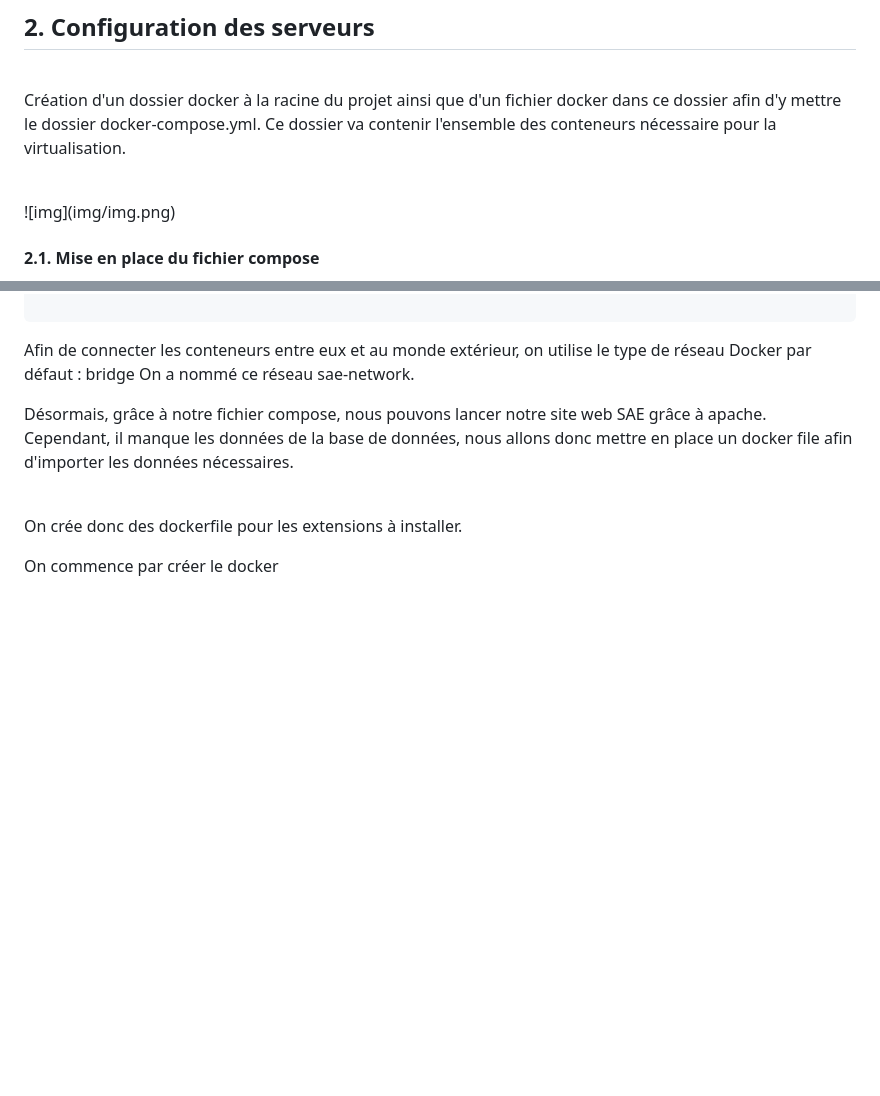
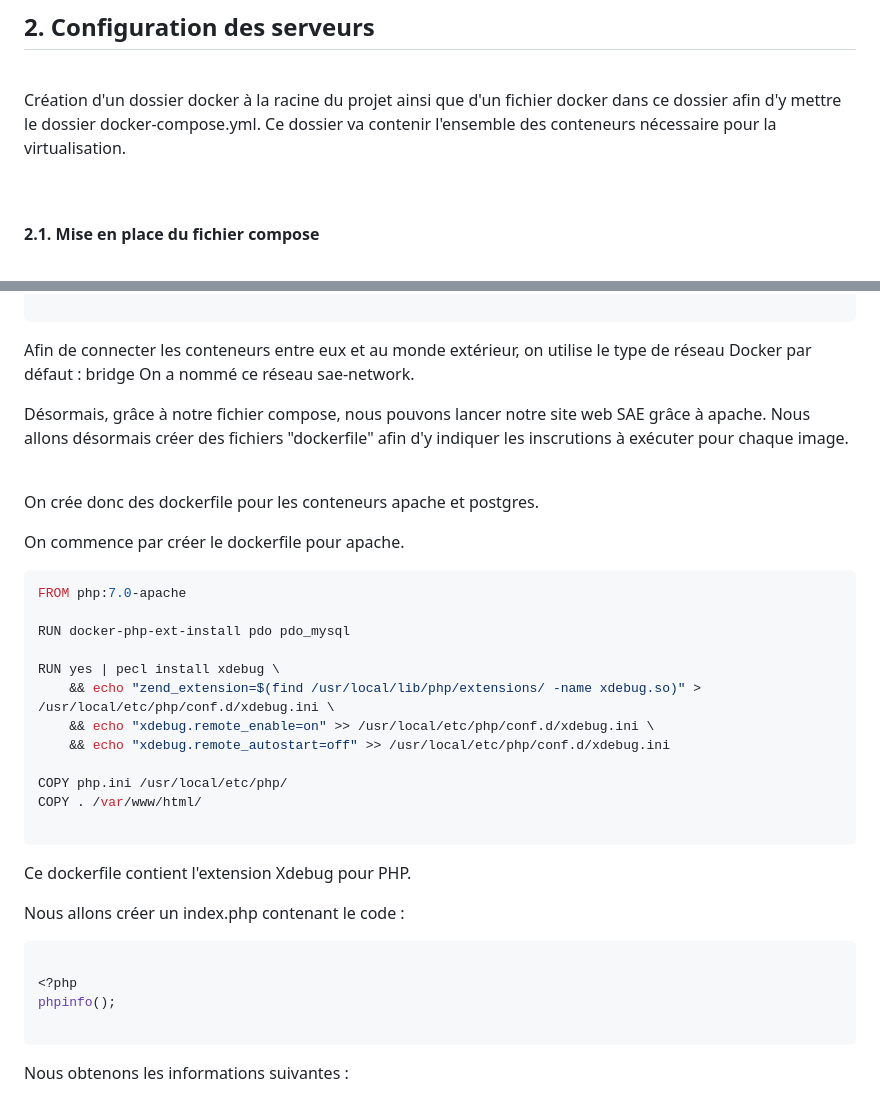
Before and after one commit to TheodorePicot/Docker-SaeS4, a Markdown page: README.md, 2 parts joined by grey strips. Drawn GitHub-style; blank space fills up the shorter version.

````diff
--- a/README.md
+++ b/README.md
@@ -13,7 +13,7 @@ Installation de [Docker Desktop](https://docs.docker.com/desktop/install/windows
 Création d'un dossier docker à la racine du projet ainsi que d'un fichier docker dans ce dossier afin d'y mettre le dossier docker-compose.yml. Ce dossier va contenir l'ensemble des conteneurs nécessaire pour la virtualisation.
 
 <br>
-![img](img/img.png)
+
 
 #### 2.1. Mise en place du fichier compose
 <ol>
@@ -113,10 +113,41 @@ Ici, pour l'environnement, on lui passe un email, un mot de passe, et on mets à
 Afin de connecter les conteneurs entre eux et au monde  extérieur, on utilise le type de réseau Docker par défaut : bridge
 On a nommé ce réseau sae-network.
 
-Désormais, grâce à notre fichier compose, nous pouvons lancer notre site web SAE grâce à apache. Cependant, il manque les données de la base de données, nous allons donc mettre en place un docker file afin d'importer les données nécessaires.
+Désormais, grâce à notre fichier compose, nous pouvons lancer notre site web SAE grâce à apache.
+Nous allons désormais créer des fichiers "dockerfile" afin d'y indiquer les inscrutions à exécuter pour chaque image.
 
 <br>
 
-On crée donc des dockerfile pour les extensions à installer.
+On crée donc des dockerfile pour les conteneurs apache et postgres.
 
-On commence par créer le docker
+On commence par créer le dockerfile pour apache.
+
+``` yaml
+FROM php:7.0-apache
+
+RUN docker-php-ext-install pdo pdo_mysql
+
+RUN yes | pecl install xdebug \
+    && echo "zend_extension=$(find /usr/local/lib/php/extensions/ -name xdebug.so)" > /usr/local/etc/php/conf.d/xdebug.ini \
+    && echo "xdebug.remote_enable=on" >> /usr/local/etc/php/conf.d/xdebug.ini \
+    && echo "xdebug.remote_autostart=off" >> /usr/local/etc/php/conf.d/xdebug.ini
+
+COPY php.ini /usr/local/etc/php/
+COPY . /var/www/html/
+
+```
+
+Ce dockerfile contient l'extension Xdebug pour PHP.
+
+
+Nous allons créer un index.php contenant le code :
+
+``` php
+
+<?php
+phpinfo();
+
+```
+
+Nous obtenons les informations suivantes :
+
````
Also changed, not shown: other parts of README.md (+22 -0 lines).
